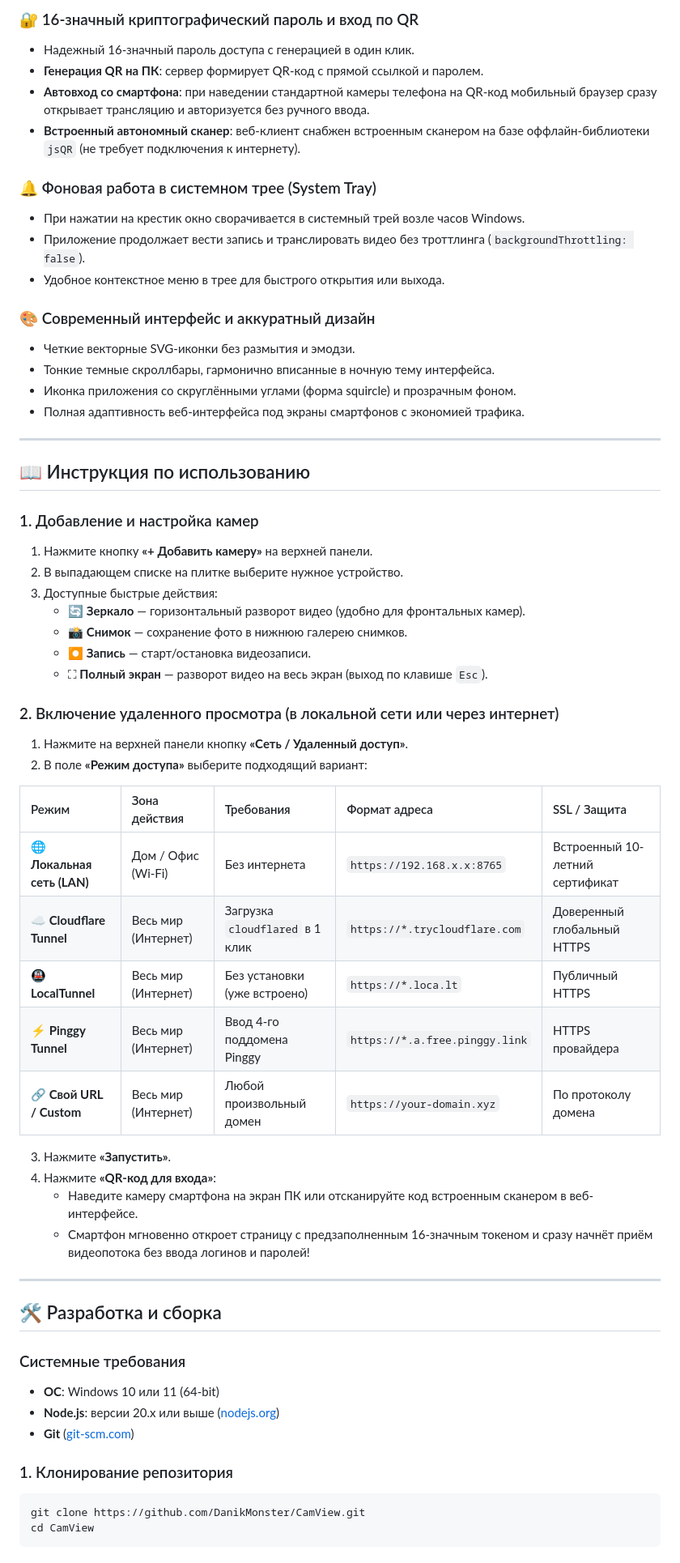
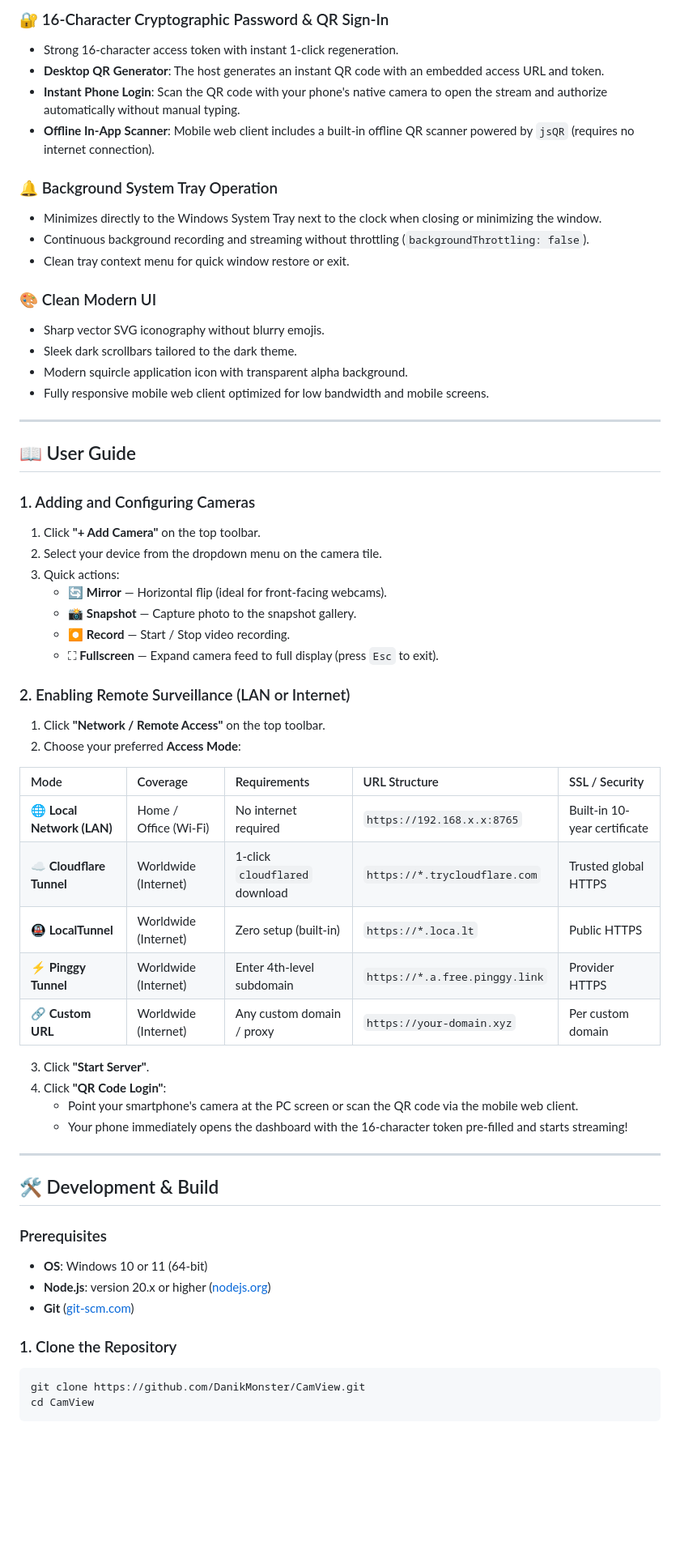
Before and after one commit to DanikMonster/CamView, a Markdown page: README.md, the part around one of its changes. Shown at 81% size. GitHub-like rendering; blank space fills up the shorter version.

````diff
--- a/README.md
+++ b/README.md
@@ -75,61 +79,61 @@
 
-### 🔐 16-значный криптографический пароль и вход по QR
-- Надежный 16-значный пароль доступа с генерацией в один клик.
-- **Генерация QR на ПК**: сервер формирует QR-код с прямой ссылкой и паролем.
-- **Автовход со смартфона**: при наведении стандартной камеры телефона на QR-код мобильный браузер сразу открывает трансляцию и авторизуется без ручного ввода.
-- **Встроенный автономный сканер**: веб-клиент снабжен встроенным сканером на базе оффлайн-библиотеки `jsQR` (не требует подключения к интернету).
+### 🔐 16-Character Cryptographic Password & QR Sign-In
+- Strong 16-character access token with instant 1-click regeneration.
+- **Desktop QR Generator**: The host generates an instant QR code with an embedded access URL and token.
+- **Instant Phone Login**: Scan the QR code with your phone's native camera to open the stream and authorize automatically without manual typing.
+- **Offline In-App Scanner**: Mobile web client includes a built-in offline QR scanner powered by `jsQR` (requires no internet connection).
 
-### 🔔 Фоновая работа в системном трее (System Tray)
-- При нажатии на крестик окно сворачивается в системный трей возле часов Windows.
-- Приложение продолжает вести запись и транслировать видео без троттлинга (`backgroundThrottling: false`).
-- Удобное контекстное меню в трее для быстрого открытия или выхода.
+### 🔔 Background System Tray Operation
+- Minimizes directly to the Windows System Tray next to the clock when closing or minimizing the window.
+- Continuous background recording and streaming without throttling (`backgroundThrottling: false`).
+- Clean tray context menu for quick window restore or exit.
 
-### 🎨 Современный интерфейс и аккуратный дизайн
-- Четкие векторные SVG-иконки без размытия и эмодзи.
-- Тонкие темные скроллбары, гармонично вписанные в ночную тему интерфейса.
-- Иконка приложения со скруглёнными углами (форма squircle) и прозрачным фоном.
-- Полная адаптивность веб-интерфейса под экраны смартфонов с экономией трафика.
+### 🎨 Clean Modern UI
+- Sharp vector SVG iconography without blurry emojis.
+- Sleek dark scrollbars tailored to the dark theme.
+- Modern squircle application icon with transparent alpha background.
+- Fully responsive mobile web client optimized for low bandwidth and mobile screens.
 
 ---
 
-## 📖 Инструкция по использованию
+## 📖 User Guide
 
-### 1. Добавление и настройка камер
-1. Нажмите кнопку **«+ Добавить камеру»** на верхней панели.
-2. В выпадающем списке на плитке выберите нужное устройство.
-3. Доступные быстрые действия:
-   - 🔄 **Зеркало** — горизонтальный разворот видео (удобно для фронтальных камер).
-   - 📸 **Снимок** — сохранение фото в нижнюю галерею снимков.
-   - ⏺️ **Запись** — старт/остановка видеозаписи.
-   - ⛶ **Полный экран** — разворот видео на весь экран (выход по клавише `Esc`).
+### 1. Adding and Configuring Cameras
+1. Click **"+ Add Camera"** on the top toolbar.
+2. Select your device from the dropdown menu on the camera tile.
+3. Quick actions:
+   - 🔄 **Mirror** — Horizontal flip (ideal for front-facing webcams).
+   - 📸 **Snapshot** — Capture photo to the snapshot gallery.
+   - ⏺️ **Record** — Start / Stop video recording.
+   - ⛶ **Fullscreen** — Expand camera feed to full display (press `Esc` to exit).
 
-### 2. Включение удаленного просмотра (в локальной сети или через интернет)
-1. Нажмите на верхней панели кнопку **«Сеть / Удаленный доступ»**.
-2. В поле **«Режим доступа»** выберите подходящий вариант:
+### 2. Enabling Remote Surveillance (LAN or Internet)
+1. Click **"Network / Remote Access"** on the top toolbar.
+2. Choose your preferred **Access Mode**:
 
-| Режим | Зона действия | Требования | Формат адреса | SSL / Защита |
+| Mode | Coverage | Requirements | URL Structure | SSL / Security |
 | :--- | :--- | :--- | :--- | :--- |
-| **🌐 Локальная сеть (LAN)** | Дом / Офис (Wi-Fi) | Без интернета | `https://192.168.x.x:8765` | Встроенный 10-летний сертификат |
-| **☁️ Cloudflare Tunnel** | Весь мир (Интернет) | Загрузка `cloudflared` в 1 клик | `https://*.trycloudflare.com` | Доверенный глобальный HTTPS |
-| **🚇 LocalTunnel** | Весь мир (Интернет) | Без установки (уже встроено) | `https://*.loca.lt` | Публичный HTTPS |
-| **⚡ Pinggy Tunnel** | Весь мир (Интернет) | Ввод 4-го поддомена Pinggy | `https://*.a.free.pinggy.link` | HTTPS провайдера |
-| **🔗 Свой URL / Custom** | Весь мир (Интернет) | Любой произвольный домен | `https://your-domain.xyz` | По протоколу домена |
+| **🌐 Local Network (LAN)** | Home / Office (Wi-Fi) | No internet required | `https://192.168.x.x:8765` | Built-in 10-year certificate |
+| **☁️ Cloudflare Tunnel** | Worldwide (Internet) | 1-click `cloudflared` download | `https://*.trycloudflare.com` | Trusted global HTTPS |
+| **🚇 LocalTunnel** | Worldwide (Internet) | Zero setup (built-in) | `https://*.loca.lt` | Public HTTPS |
+| **⚡ Pinggy Tunnel** | Worldwide (Internet) | Enter 4th-level subdomain | `https://*.a.free.pinggy.link` | Provider HTTPS |
+| **🔗 Custom URL** | Worldwide (Internet) | Any custom domain / proxy | `https://your-domain.xyz` | Per custom domain |
 
-3. Нажмите **«Запустить»**.
-4. Нажмите **«QR-код для входа»**:
-   - Наведите камеру смартфона на экран ПК или отсканируйте код встроенным сканером в веб-интерфейсе.
-   - Смартфон мгновенно откроет страницу с предзаполненным 16-значным токеном и сразу начнёт приём видеопотока без ввода логинов и паролей!
+3. Click **"Start Server"**.
+4. Click **"QR Code Login"**:
+   - Point your smartphone's camera at the PC screen or scan the QR code via the mobile web client.
+   - Your phone immediately opens the dashboard with the 16-character token pre-filled and starts streaming!
 
 ---
 
-## 🛠️ Разработка и сборка
+## 🛠️ Development & Build
 
-### Системные требования
-- **ОС**: Windows 10 или 11 (64-bit)
-- **Node.js**: версии 20.x или выше ([nodejs.org](https://nodejs.org/))
+### Prerequisites
+- **OS**: Windows 10 or 11 (64-bit)
+- **Node.js**: version 20.x or higher ([nodejs.org](https://nodejs.org/))
 - **Git** ([git-scm.com](https://git-scm.com/))
 
-### 1. Клонирование репозитория
+### 1. Clone the Repository
 ```bash
 git clone https://github.com/DanikMonster/CamView.git
 cd CamView
````
Also changed, not shown: other parts of README.md (+74 -69 lines), README_ru.md (added, +199 -0 lines).
